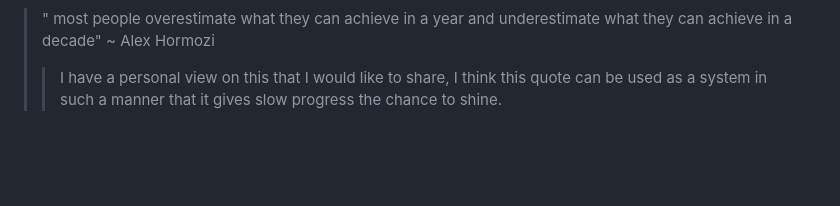
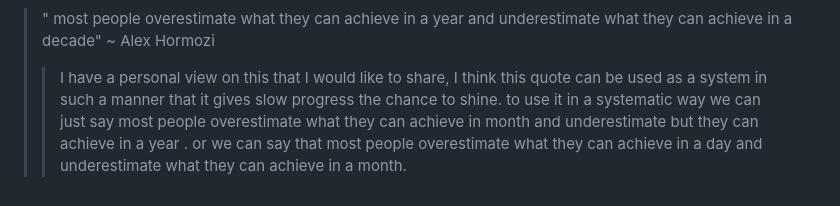
Before and after one commit to Skyler-Asher/Vault_of_Wisdom, a Markdown page: Mentors/Mine/Getting to know.md, the part around the change. Drawn GitHub-style; blank space fills up the shorter version.

Commit message:
vault backup: 2026-06-20 23:46:05

```diff
--- a/Mentors/Mine/Getting to know.md
+++ b/Mentors/Mine/Getting to know.md
@@ -127,6 +127,7 @@ interesting Counterpoint: If everyone forgets a tree fell in your forest, did it
 > " most people overestimate what they can achieve in a year and underestimate what they can achieve in a decade"  ~ Alex Hormozi
 >
 > > I have a personal view on this that I would like to share, I think this quote can be used as a system in such a manner that it gives slow progress the chance to shine.
+> > to use it in a systematic way we can just say most people overestimate what they can achieve in month and underestimate but they can achieve in a year .
+> > or we can say that most people overestimate what they can achieve in a day and underestimate what they can achieve in a month.
 > >
 > >
-> >
```
